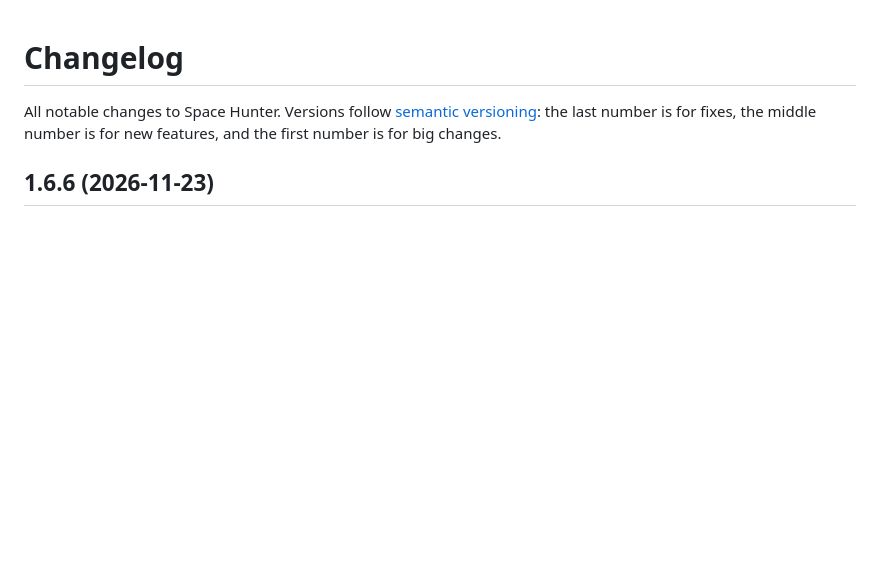
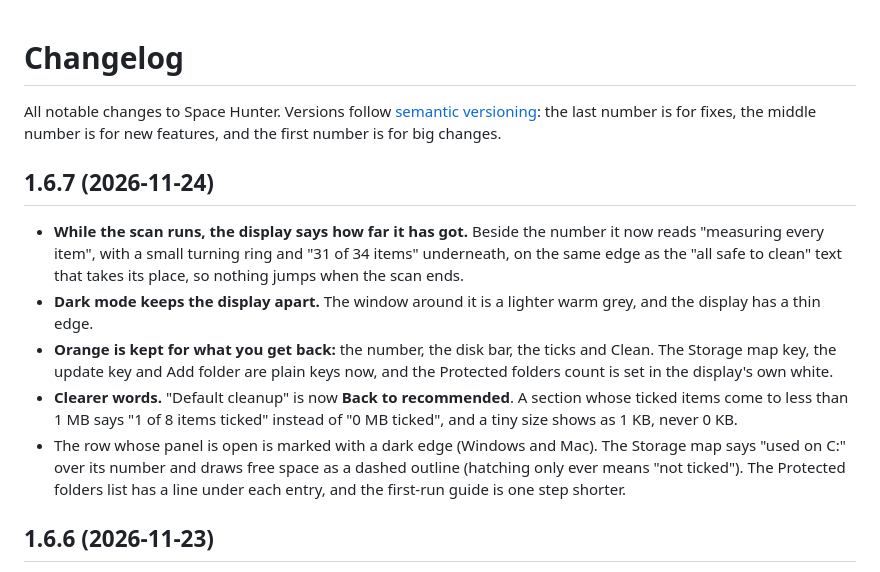
Before and after one commit to knox-101/space-hunter, a Markdown page: CHANGELOG.md, the part around the change. Drawn GitHub-style; blank space fills up the shorter version.

```diff
--- a/CHANGELOG.md
+++ b/CHANGELOG.md
@@ -2,6 +2,20 @@
 
 All notable changes to Space Hunter. Versions follow [semantic versioning](https://semver.org): the last number is
 for fixes, the middle number is for new features, and the first number is for big changes.
+
+## 1.6.7 (2026-11-24)
+
+- **While the scan runs, the display says how far it has got.** Beside the number it now reads "measuring every item",
+  with a small turning ring and "31 of 34 items" underneath, on the same edge as the "all safe to clean" text that
+  takes its place, so nothing jumps when the scan ends.
+- **Dark mode keeps the display apart.** The window around it is a lighter warm grey, and the display has a thin edge.
+- **Orange is kept for what you get back:** the number, the disk bar, the ticks and Clean. The Storage map key, the
+  update key and Add folder are plain keys now, and the Protected folders count is set in the display's own white.
+- **Clearer words.** "Default cleanup" is now **Back to recommended**. A section whose ticked items come to less than
+  1 MB says "1 of 8 items ticked" instead of "0 MB ticked", and a tiny size shows as 1 KB, never 0 KB.
+- The row whose panel is open is marked with a dark edge (Windows and Mac). The Storage map says "used on C:" over its
+  number and draws free space as a dashed outline (hatching only ever means "not ticked"). The Protected folders list
+  has a line under each entry, and the first-run guide is one step shorter.
 
 ## 1.6.6 (2026-11-23)
 
```
Also changed, not shown: README.md (+1 -1 lines), docs/screenshots/linux-main.png, docs/screenshots/mac-main.png, docs/screenshots/windows-item-panel.png, docs/screenshots/windows-main.png, docs/screenshots/windows-space-map.png, 11 other files.
